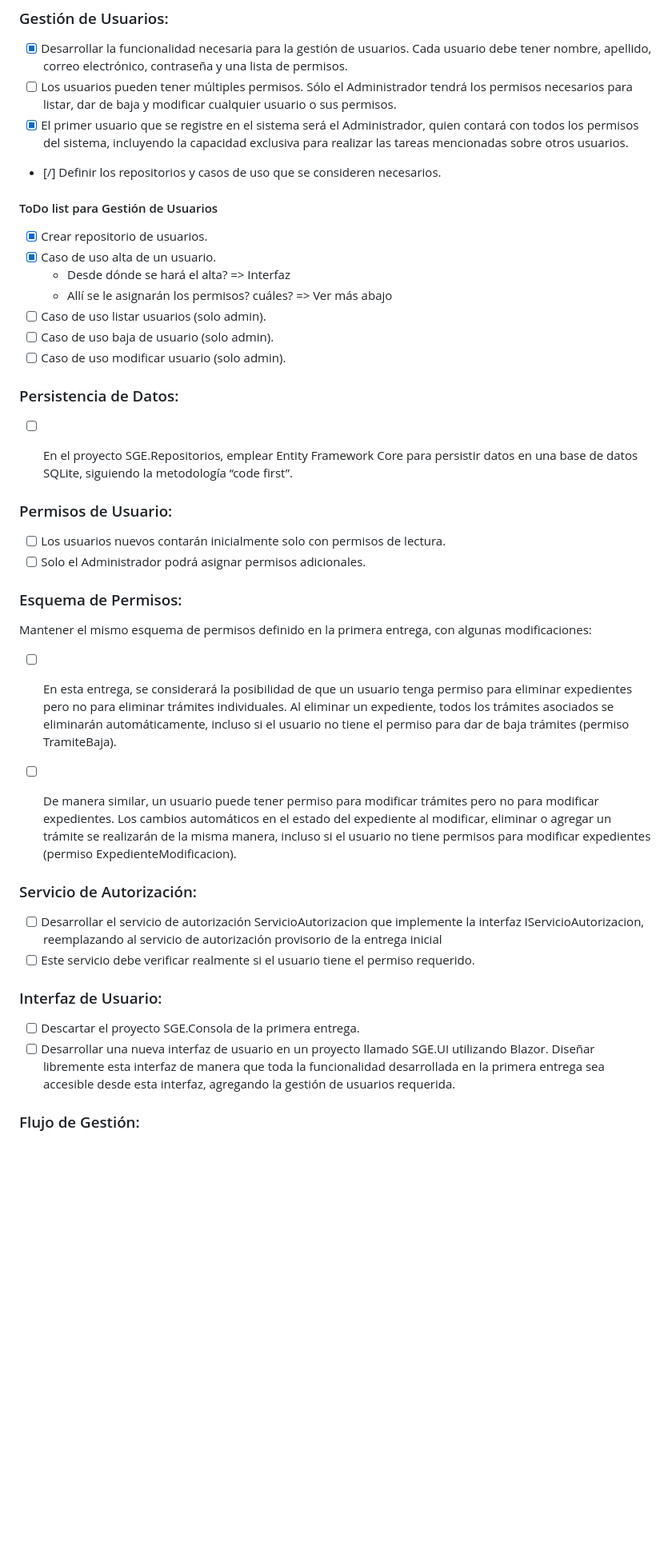
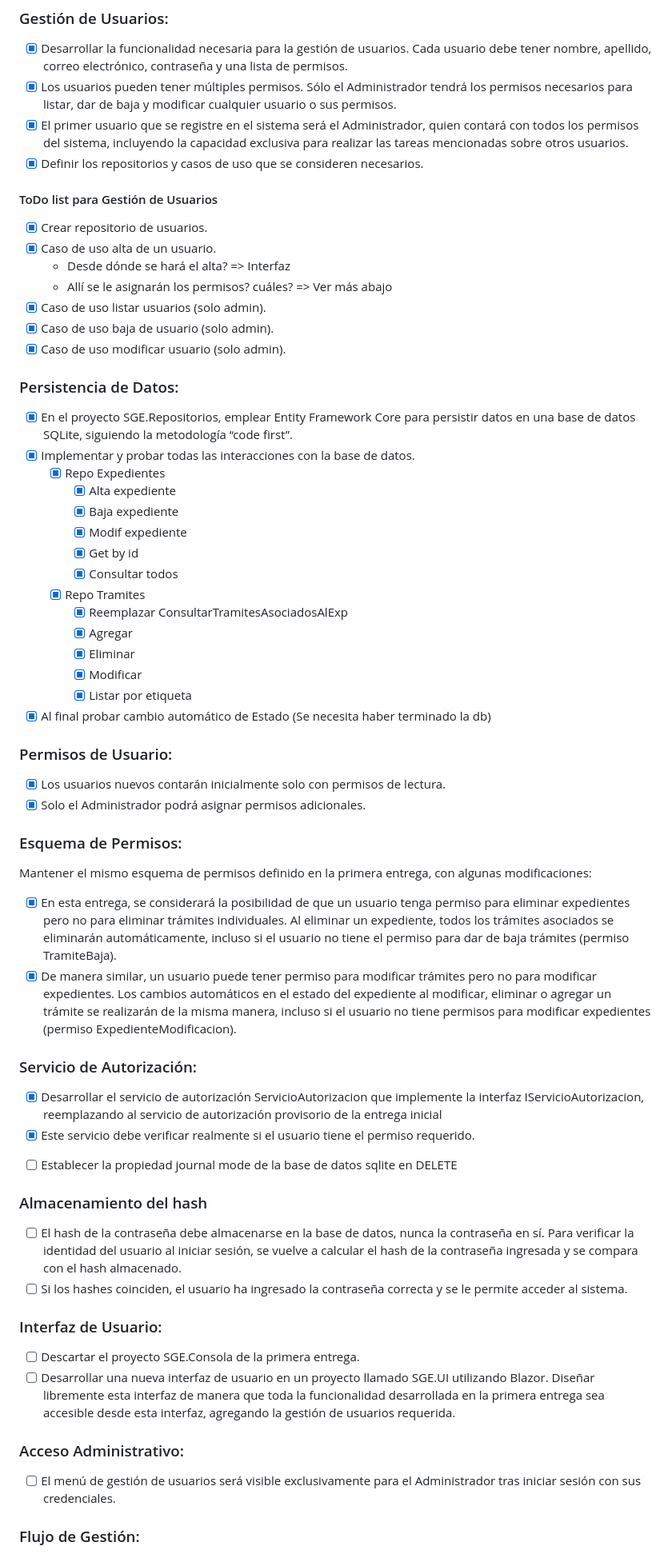
Before and after one commit to smendest/dotnetTrabajoFinal, a Markdown page: README.md, the part around one of its changes. Shown at 80% size. Drawn GitHub-style; blank space fills up the shorter version.

Commit message:
docs: update to-do list

```diff
--- a/README.md
+++ b/README.md
@@ -7,9 +7,9 @@ Las secciones que agrupan tareas pueden modificarse, fusionarse u omitirse si se
 
 ### Gestión de Usuarios:
 - [x] Desarrollar la funcionalidad necesaria para la gestión de usuarios. Cada usuario debe tener nombre, apellido, correo electrónico, contraseña y una lista de permisos.
-- [ ] Los usuarios pueden tener múltiples permisos. Sólo el Administrador tendrá los permisos necesarios para listar, dar de baja y modificar cualquier usuario o sus permisos.
+- [x] Los usuarios pueden tener múltiples permisos. Sólo el Administrador tendrá los permisos necesarios para listar, dar de baja y modificar cualquier usuario o sus permisos.
 - [x] El primer usuario que se registre en el sistema será el Administrador, quien contará con todos los permisos del sistema, incluyendo la capacidad exclusiva para realizar las tareas mencionadas sobre otros usuarios.
-- [/] Definir los repositorios y casos de uso que se consideren necesarios.
+- [x] Definir los repositorios y casos de uso que se consideren necesarios.
 
 #### ToDo list para Gestión de Usuarios
   - [x] Crear repositorio de usuarios.
@@ -17,33 +17,54 @@ Las secciones que agrupan tareas pueden modificarse, fusionarse u omitirse si se
   - [x] Caso de uso alta de un usuario.
     - Desde dónde se hará el alta? => Interfaz
     - Allí se le asignarán los permisos? cuáles? => Ver más abajo
-  - [ ] Caso de uso listar usuarios (solo admin).
-  - [ ] Caso de uso baja de usuario (solo admin).
-  - [ ] Caso de uso modificar usuario (solo admin).
+  - [x] Caso de uso listar usuarios (solo admin).
+  - [x] Caso de uso baja de usuario (solo admin).
+  - [x] Caso de uso modificar usuario (solo admin).
 
 ### Persistencia de Datos:
-- [ ] En el proyecto SGE.Repositorios, emplear Entity Framework Core para persistir datos en una base de datos SQLite, siguiendo la metodología “code first”.
-
+- [x] En el proyecto SGE.Repositorios, emplear Entity Framework Core para persistir datos en una base de datos SQLite, siguiendo la metodología “code first”.
+- [x] Implementar y probar todas las interacciones con la base de datos.
+  - [x] Repo Expedientes
+    - [x] Alta expediente
+    - [x] Baja expediente
+    - [x] Modif expediente
+    - [x] Get by id
+    - [x] Consultar todos
+  - [x] Repo Tramites
+    - [x] Reemplazar ConsultarTramitesAsociadosAlExp
+    - [x] Agregar
+    - [x] Eliminar
+    - [x] Modificar
+    - [x] Listar por etiqueta
+- [x] Al final probar cambio automático de Estado (Se necesita haber terminado la db)
 
 ### Permisos de Usuario:
-- [ ] Los usuarios nuevos contarán inicialmente solo con permisos de lectura.
-- [ ] Solo el Administrador podrá asignar permisos adicionales.
+- [x] Los usuarios nuevos contarán inicialmente solo con permisos de lectura.
+- [x] Solo el Administrador podrá asignar permisos adicionales.
 
 ### Esquema de Permisos:
 Mantener el mismo esquema de permisos definido en la primera entrega, con algunas
 modificaciones:
 
-- [ ] En esta entrega, se considerará la posibilidad de que un usuario tenga permiso para eliminar expedientes pero no para eliminar trámites individuales. Al eliminar un expediente, todos los trámites asociados se eliminarán automáticamente, incluso si el usuario no tiene el permiso para dar de baja trámites (permiso TramiteBaja).
-- [ ] De manera similar, un usuario puede tener permiso para modificar trámites pero no para modificar expedientes. Los cambios automáticos en el estado del expediente al modificar, eliminar o agregar un trámite se realizarán de la misma manera, incluso si el usuario no tiene permisos para modificar expedientes (permiso ExpedienteModificacion).
-
+- [x] En esta entrega, se considerará la posibilidad de que un usuario tenga permiso para eliminar expedientes pero no para eliminar trámites individuales. Al eliminar un expediente, todos los trámites asociados se eliminarán automáticamente, incluso si el usuario no tiene el permiso para dar de baja trámites (permiso TramiteBaja).
+- [x] De manera similar, un usuario puede tener permiso para modificar trámites pero no para modificar expedientes. Los cambios automáticos en el estado del expediente al modificar, eliminar o agregar un trámite se realizarán de la misma manera, incluso si el usuario no tiene permisos para modificar expedientes (permiso ExpedienteModificacion).
 
 ### Servicio de Autorización:
-- [ ] Desarrollar el servicio de autorización ServicioAutorizacion que implemente la interfaz IServicioAutorizacion, reemplazando al servicio de autorización provisorio de la entrega inicial
-- [ ] Este servicio debe verificar realmente si el usuario tiene el permiso requerido.
+- [x] Desarrollar el servicio de autorización ServicioAutorizacion que implemente la interfaz IServicioAutorizacion, reemplazando al servicio de autorización provisorio de la entrega inicial
+- [x] Este servicio debe verificar realmente si el usuario tiene el permiso requerido.
+
++ [ ] Establecer la propiedad journal mode de la base de datos sqlite en DELETE
+
+### Almacenamiento del hash
+- [ ] El hash de la contraseña debe almacenarse en la base de datos, nunca la contraseña en sí. Para verificar la identidad del usuario al iniciar sesión, se vuelve a calcular el hash de la contraseña ingresada y se compara con el hash almacenado.
+- [ ] Si los hashes coinciden, el usuario ha ingresado la contraseña correcta y se le permite acceder al sistema.
 
 ### Interfaz de Usuario:
 - [ ] Descartar el proyecto SGE.Consola de la primera entrega.
 - [ ] Desarrollar una nueva interfaz de usuario en un proyecto llamado SGE.UI utilizando Blazor. Diseñar libremente esta interfaz de manera que toda la funcionalidad desarrollada en la primera entrega sea accesible desde esta interfaz, agregando la gestión de usuarios requerida.
+
+### Acceso Administrativo:
+- [ ] El menú de gestión de usuarios será visible exclusivamente para el Administrador tras iniciar sesión con sus credenciales.
 
 ### Flujo de Gestión:
 - [ ] Al iniciar la aplicación, se presentará una pantalla de bienvenida que permitirá a los usuarios iniciar sesión o registrarse.
```
Also changed, not shown: other parts of README.md (+0 -7 lines).
